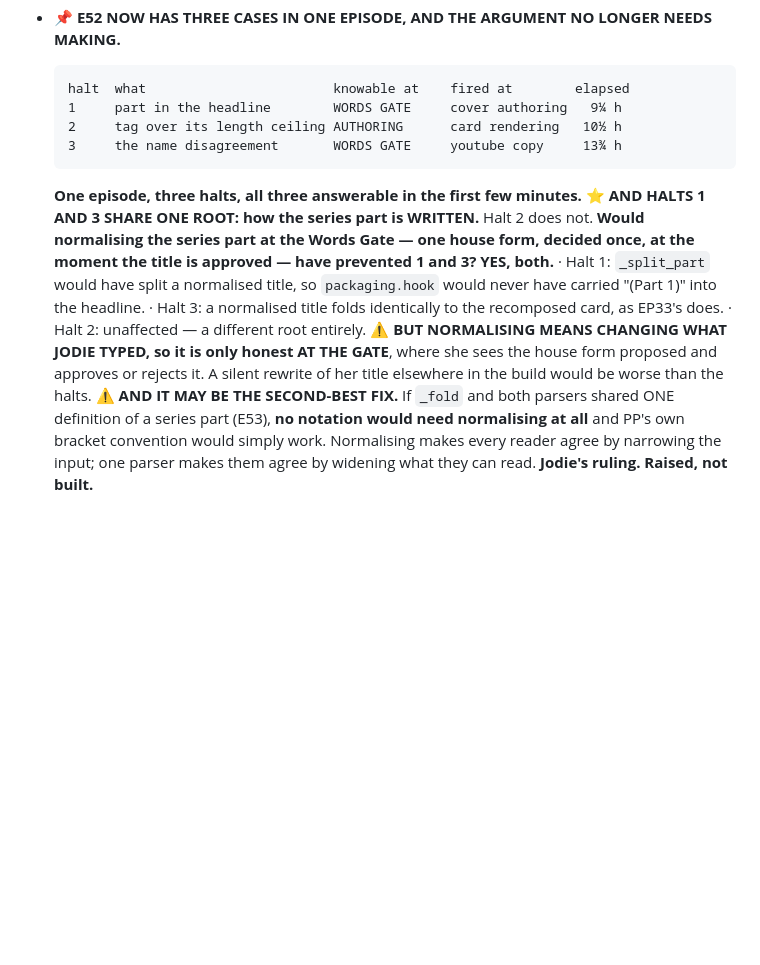
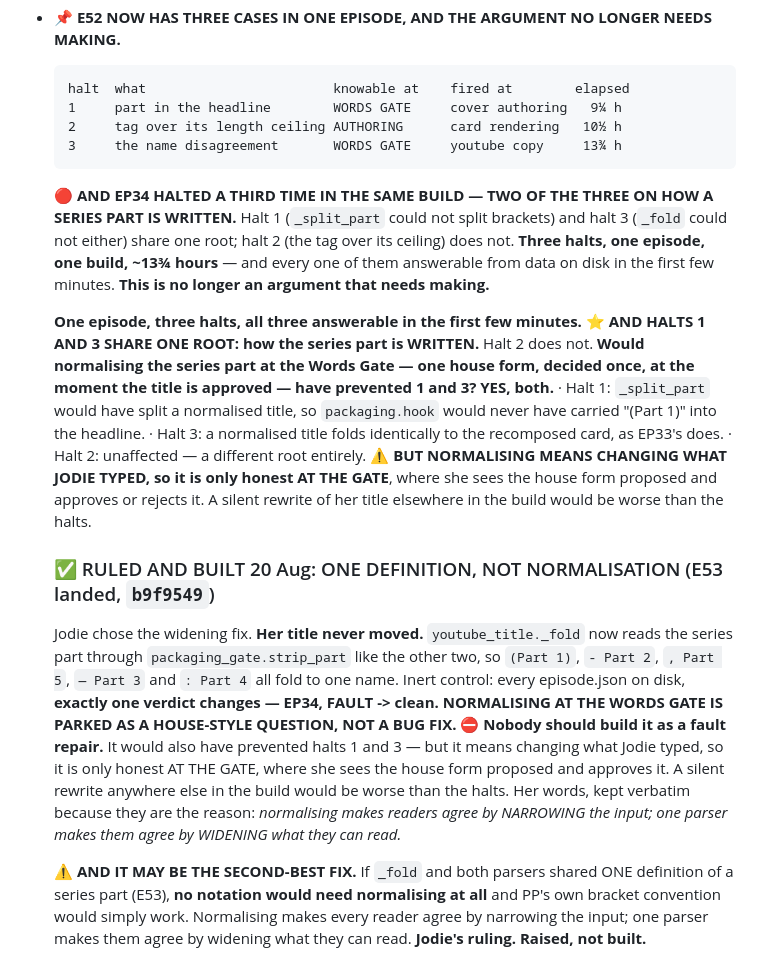
Before and after one commit to Practical-Punting/episode-studio, a Markdown page: docs/ENGINE-BACKLOG.md, the part around the change. GitHub-like rendering; blank space fills up the shorter version.

Commit message:
E52: three halts in one build; E53's normalisation parked as house style
E53 landed at b9f9549 — one definition, not normalisation. Jodie's title never moved.
Records the reason verbatim: normalising makes readers agree by NARROWING the input;
one parser makes them agree by WIDENING what they can read. Normalising at the Words
Gate is explicitly parked as a HOUSE-STYLE question so nobody builds it as a bug fix.

E52 now carries EP34's third halt: two of the three share one root (how a series part
is written), the tag does not. Three halts, one episode, one build, ~13.75 hours, all
answerable from data on disk in the first few minutes.

Co-Authored-By: Claude Opus 5 (1M context) <noreply@anthropic.com>

````diff
--- a/docs/ENGINE-BACKLOG.md
+++ b/docs/ENGINE-BACKLOG.md
@@ -2453,6 +2453,13 @@ on a public repo is not a trade worth making**).
   2     tag over its length ceiling AUTHORING      card rendering   10½ h
   3     the name disagreement       WORDS GATE     youtube copy     13¾ h
   ```
+  🔴 **AND EP34 HALTED A THIRD TIME IN THE SAME BUILD — TWO OF THE THREE ON HOW A SERIES
+  PART IS WRITTEN.** Halt 1 (`_split_part` could not split brackets) and halt 3 (`_fold`
+  could not either) share one root; halt 2 (the tag over its ceiling) does not. **Three
+  halts, one episode, one build, ~13¾ hours** — and every one of them answerable from
+  data on disk in the first few minutes. **This is no longer an argument that needs
+  making.**
+
   **One episode, three halts, all three answerable in the first few minutes.**
   ⭐ **AND HALTS 1 AND 3 SHARE ONE ROOT: how the series part is WRITTEN.** Halt 2 does not.
   **Would normalising the series part at the Words Gate — one house form, decided once,
@@ -2464,6 +2471,19 @@ on a public repo is not a trade worth making**).
   ⚠️ **BUT NORMALISING MEANS CHANGING WHAT JODIE TYPED, so it is only honest AT THE GATE**,
   where she sees the house form proposed and approves or rejects it. A silent rewrite of
   her title elsewhere in the build would be worse than the halts.
+  ### ✅ RULED AND BUILT 20 Aug: ONE DEFINITION, NOT NORMALISATION (E53 landed, `b9f9549`)
+  Jodie chose the widening fix. **Her title never moved.** `youtube_title._fold` now reads
+  the series part through `packaging_gate.strip_part` like the other two, so `(Part 1)`,
+  `- Part 2`, `, Part 5`, `— Part 3` and `: Part 4` all fold to one name. Inert control:
+  every episode.json on disk, **exactly one verdict changes — EP34, FAULT -> clean.**
+  **NORMALISING AT THE WORDS GATE IS PARKED AS A HOUSE-STYLE QUESTION, NOT A BUG FIX.**
+  ⛔ **Nobody should build it as a fault repair.** It would also have prevented halts 1
+  and 3 — but it means changing what Jodie typed, so it is only honest AT THE GATE, where
+  she sees the house form proposed and approves it. A silent rewrite anywhere else in the
+  build would be worse than the halts. Her words, kept verbatim because they are the
+  reason: *normalising makes readers agree by NARROWING the input; one parser makes them
+  agree by WIDENING what they can read.*
+
   ⚠️ **AND IT MAY BE THE SECOND-BEST FIX.** If `_fold` and both parsers shared ONE
   definition of a series part (E53), **no notation would need normalising at all** and
   PP's own bracket convention would simply work. Normalising makes every reader agree by
````
